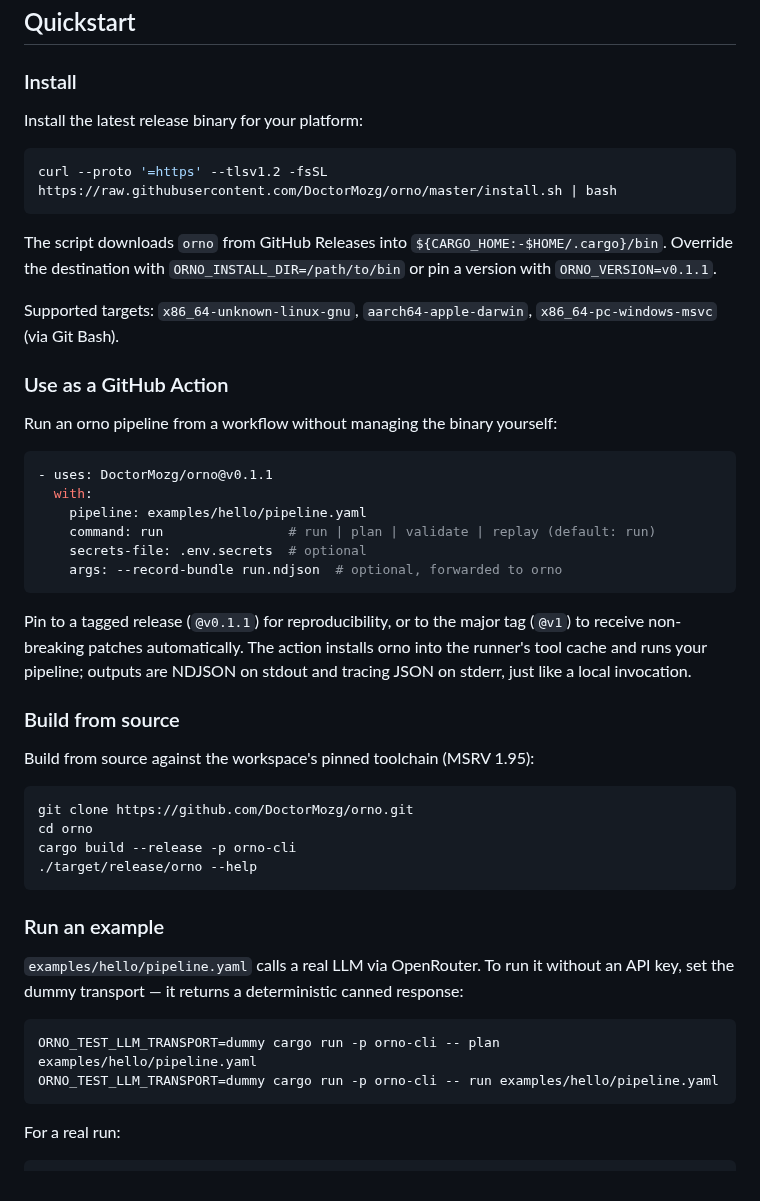
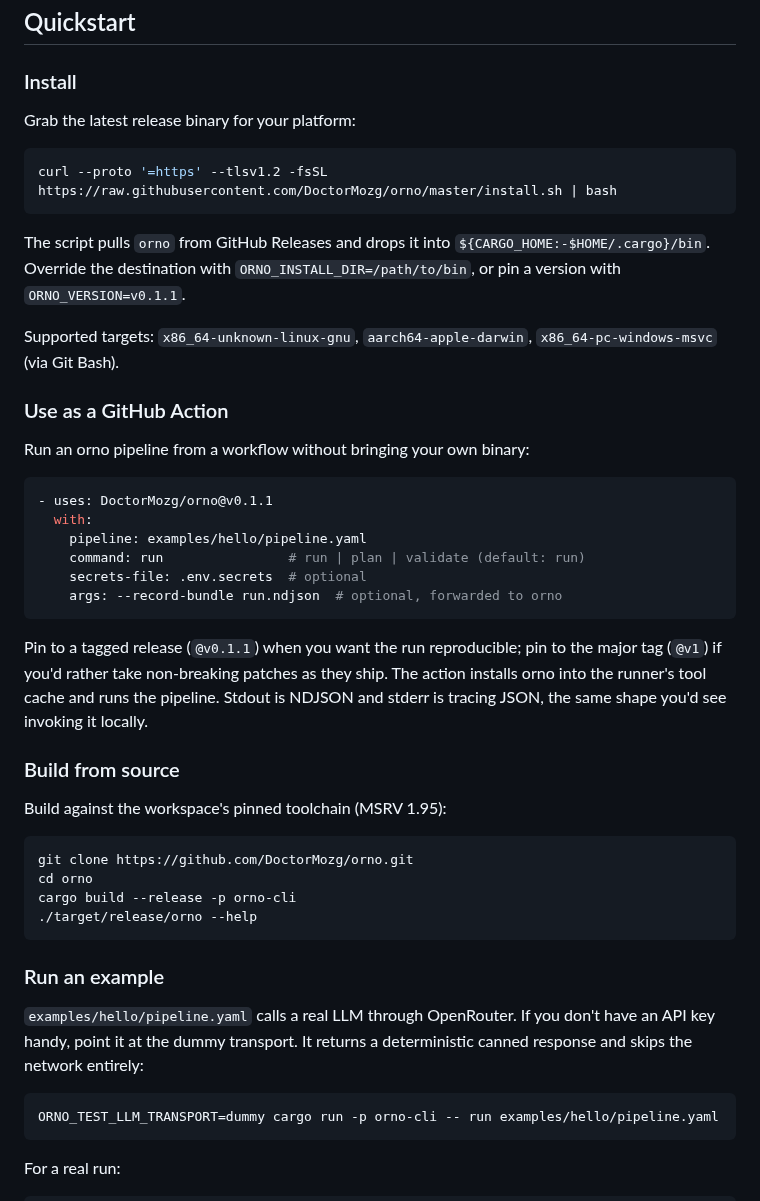
Before and after one commit to DoctorMozg/orno, a Markdown page: README.md, the part around one of its changes. Rendered like a GitHub page.

````diff
--- a/README.md
+++ b/README.md
@@ -65,34 +38,34 @@ Wall-clock deadlines are a node-level attribute (`timeout:`) and apply uniformly
 
 ### Install
 
-Install the latest release binary for your platform:
+Grab the latest release binary for your platform:
 
 ```bash
 curl --proto '=https' --tlsv1.2 -fsSL https://raw.githubusercontent.com/DoctorMozg/orno/master/install.sh | bash
 ```
 
-The script downloads `orno` from GitHub Releases into `${CARGO_HOME:-$HOME/.cargo}/bin`. Override the destination with `ORNO_INSTALL_DIR=/path/to/bin` or pin a version with `ORNO_VERSION=v0.1.1`.
+The script pulls `orno` from GitHub Releases and drops it into `${CARGO_HOME:-$HOME/.cargo}/bin`. Override the destination with `ORNO_INSTALL_DIR=/path/to/bin`, or pin a version with `ORNO_VERSION=v0.1.1`.
 
 Supported targets: `x86_64-unknown-linux-gnu`, `aarch64-apple-darwin`, `x86_64-pc-windows-msvc` (via Git Bash).
 
 ### Use as a GitHub Action
 
-Run an orno pipeline from a workflow without managing the binary yourself:
+Run an orno pipeline from a workflow without bringing your own binary:
 
 ```yaml
 - uses: DoctorMozg/orno@v0.1.1
   with:
     pipeline: examples/hello/pipeline.yaml
-    command: run                # run | plan | validate | replay (default: run)
+    command: run                # run | plan | validate (default: run)
     secrets-file: .env.secrets  # optional
     args: --record-bundle run.ndjson  # optional, forwarded to orno
 ```
 
-Pin to a tagged release (`@v0.1.1`) for reproducibility, or to the major tag (`@v1`) to receive non-breaking patches automatically. The action installs orno into the runner's tool cache and runs your pipeline; outputs are NDJSON on stdout and tracing JSON on stderr, just like a local invocation.
+Pin to a tagged release (`@v0.1.1`) when you want the run reproducible; pin to the major tag (`@v1`) if you'd rather take non-breaking patches as they ship. The action installs orno into the runner's tool cache and runs the pipeline. Stdout is NDJSON and stderr is tracing JSON, the same shape you'd see invoking it locally.
 
 ### Build from source
 
-Build from source against the workspace's pinned toolchain (MSRV 1.95):
+Build against the workspace's pinned toolchain (MSRV 1.95):
 
 ```bash
 git clone https://github.com/DoctorMozg/orno.git
@@ -103,10 +76,9 @@ cargo build --release -p orno-cli
 
 ### Run an example
 
-`examples/hello/pipeline.yaml` calls a real LLM via OpenRouter. To run it without an API key, set the dummy transport — it returns a deterministic canned response:
+`examples/hello/pipeline.yaml` calls a real LLM through OpenRouter. If you don't have an API key handy, point it at the dummy transport. It returns a deterministic canned response and skips the network entirely:
 
 ```bash
-ORNO_TEST_LLM_TRANSPORT=dummy cargo run -p orno-cli -- plan examples/hello/pipeline.yaml
 ORNO_TEST_LLM_TRANSPORT=dummy cargo run -p orno-cli -- run examples/hello/pipeline.yaml
 ```
 
````
Also changed, not shown: other parts of README.md (+10 -41 lines), docs/images/title.jpg.
